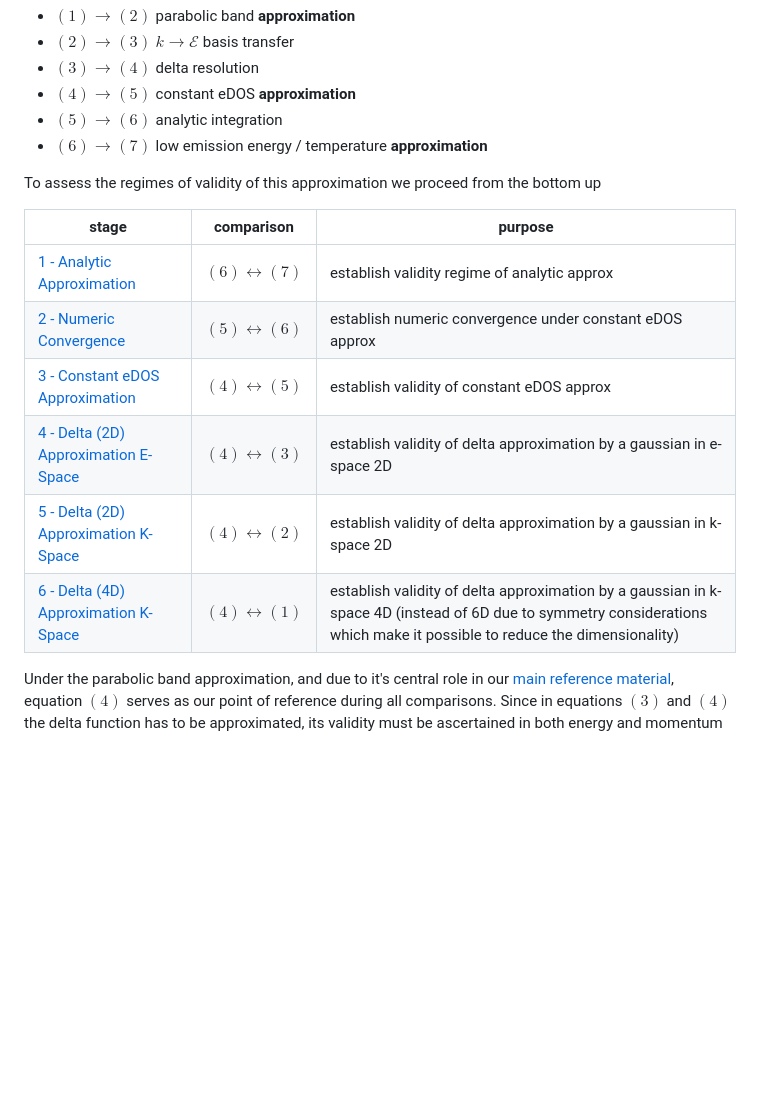
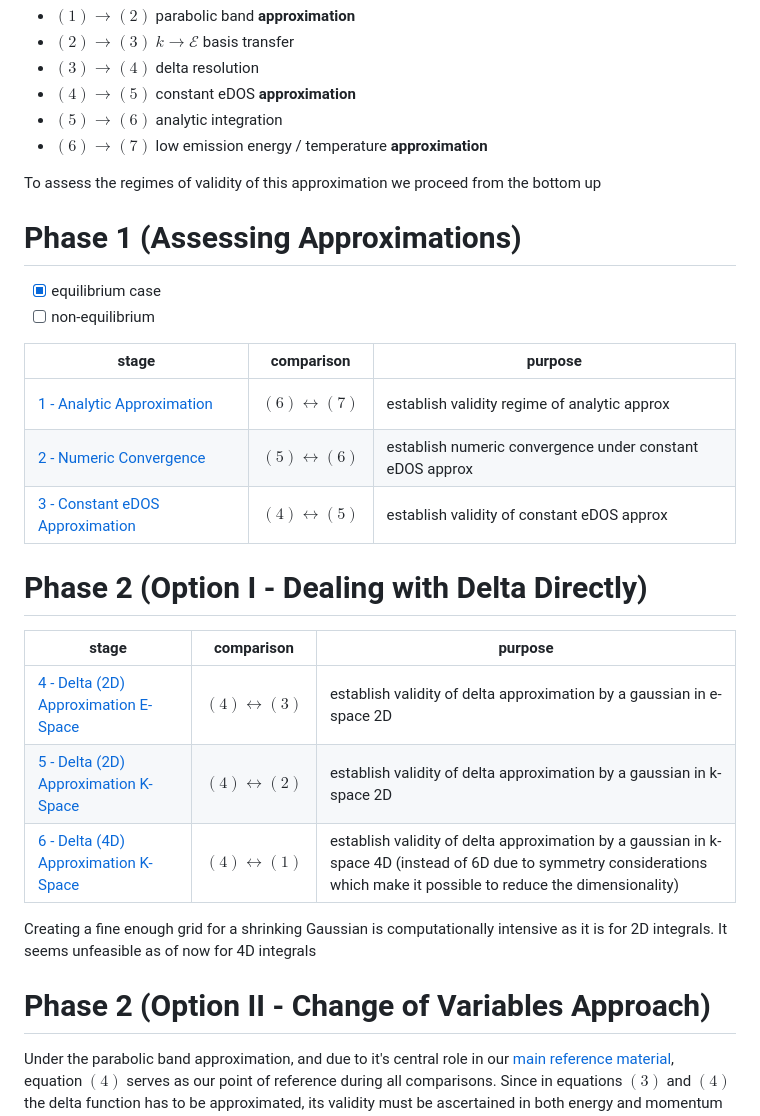
Before and after one commit to shpigelben/metal_photoluminescence, a Markdown page: docs/notes/0 - Work Plan.md, the part around the change. Drawn GitHub-style; blank space fills up the shorter version.

```diff
--- a/docs/notes/0 - Work Plan.md
+++ b/docs/notes/0 - Work Plan.md
@@ -42,14 +42,27 @@ After we assume that the transition dipole matrix is a constant of $k$, we're le
 
 To assess the regimes of validity of this approximation we proceed from the bottom up
 
+# Phase 1 (Assessing Approximations)
+- [x] equilibrium case
+- [ ] non-equilibrium
+
+| stage                                                                         | comparison                | purpose                                              |
+| ----------------------------------------------------------------------------- | ------------------------- | ---------------------------------------------------- |
+| [1 - Analytic Approximation](1%20-%20Analytic%20Approximation.md)             | $$(6)\leftrightarrow(7)$$ | establish validity regime of analytic approx         |
+| [2 - Numeric Convergence](2%20-%20Numeric%20Convergence.md)                   | $$(5)\leftrightarrow(6)$$ | establish numeric convergence under constant eDOS approx |
+| [3 - Constant eDOS Approximation](3%20-%20Constant%20eDOS%20Approximation.md) | $$(4)\leftrightarrow(5)$$ | establish validity of constant eDOS approx           |
+
+# Phase 2 (Option I - Dealing with Delta Directly)
+
 | stage                                                                                     | comparison                | purpose                                                                                                                                                                  |
 | ----------------------------------------------------------------------------------------- | ------------------------- | ------------------------------------------------------------------------------------------------------------------------------------------------------------------------ |
-| [1 - Analytic Approximation](1%20-%20Analytic%20Approximation.md)                         | $$(6)\leftrightarrow(7)$$ | establish validity regime of analytic approx                                                                                                                             |
-| [2 - Numeric Convergence](2%20-%20Numeric%20Convergence.md)                               | $$(5)\leftrightarrow(6)$$ | establish numeric convergence under constant eDOS approx                                                                                                                 |
-| [3 - Constant eDOS Approximation](3%20-%20Constant%20eDOS%20Approximation.md)             | $$(4)\leftrightarrow(5)$$ | establish validity of constant eDOS approx                                                                                                                               |
 | [4 - Delta (2D) Approximation E-Space](4%20-%20Delta%20(2D)%20Approximation%20E-Space.md) | $$(4)\leftrightarrow(3)$$ | establish validity of delta approximation by a gaussian in e-space 2D                                                                                                    |
 | [5 - Delta (2D) Approximation K-Space](5%20-%20Delta%20(2D)%20Approximation%20K-Space.md) | $$(4)\leftrightarrow(2)$$ | establish validity of delta approximation by a gaussian in k-space 2D                                                                                                    |
 | [6 - Delta (4D) Approximation K-Space](6%20-%20Delta%20(4D)%20Approximation%20K-Space.md) | $$(4)\leftrightarrow(1)$$ | establish validity of delta approximation by a gaussian in k-space 4D (instead of 6D due to symmetry considerations which make it possible to reduce the dimensionality) |
+Creating a fine enough grid for a shrinking Gaussian is computationally intensive as it is for 2D integrals. It seems unfeasible as of now for 4D integrals
+# Phase 2 (Option II - Change of Variables Approach)
+
+
 
 Under the parabolic band approximation, and due to it's central role in our [main reference material](../resources/1%20-%20theory-of-hot-photoluminescence-from-drude-metals.pdf), equation $(4)$ serves as our point of reference during all comparisons. Since in equations $(3)$ and $(4)$ the delta function has to be approximated, its validity must be ascertained in both energy and momentum space. Only then can we use it in equation $(1)$ to calculate the non-parabolic (and more accurate) case and, finally, the interband transition.
 
```
Also changed, not shown: docs/notes/4 - Delta (2D) Approximation E-Space.md (+1 -1 lines), docs/notes/Interband Transition in Energy Space.md (added, +45 -0 lines), delta_convergence_cos.png (added), docs/figures/delta_convergence_cos.png (added), docs/figures/delta_convergence_cos_L10_fine.png (added), 4 other files.
